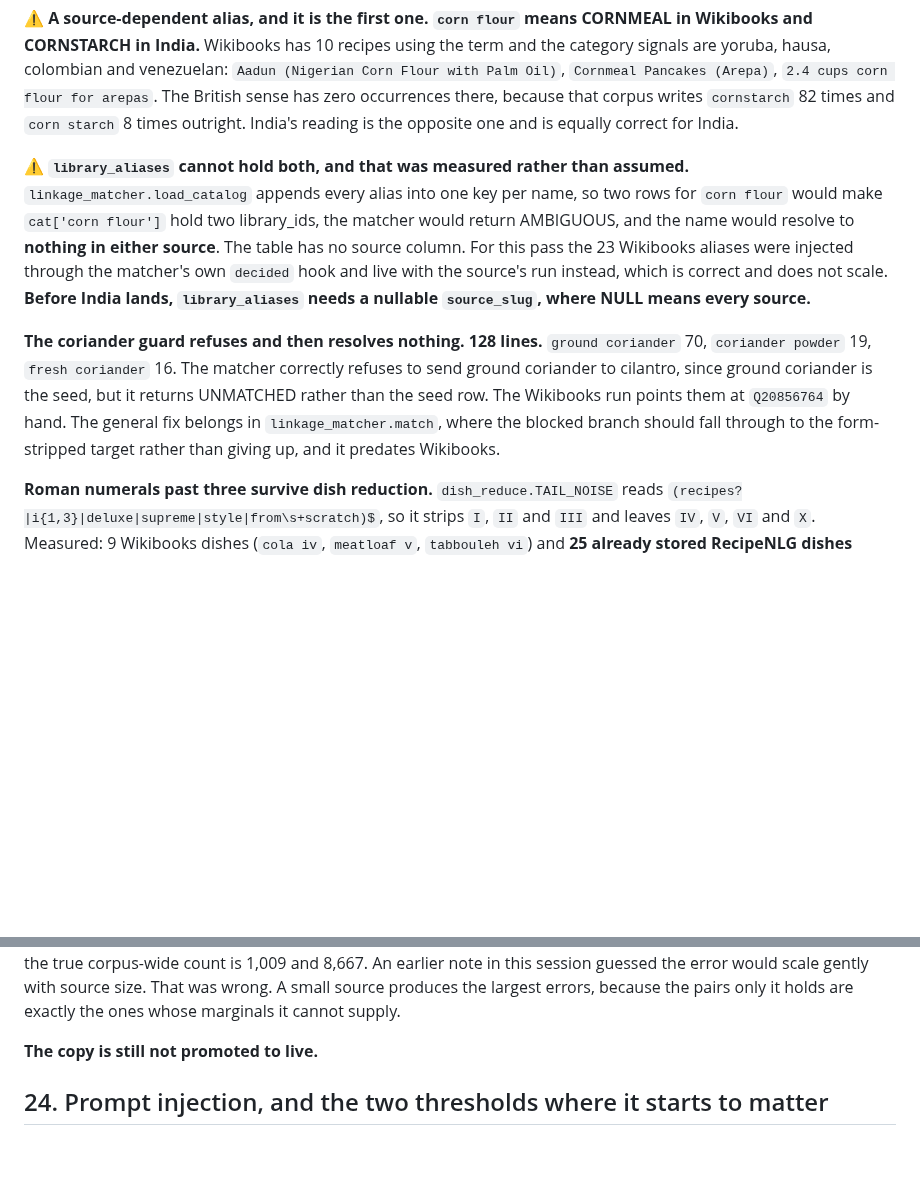
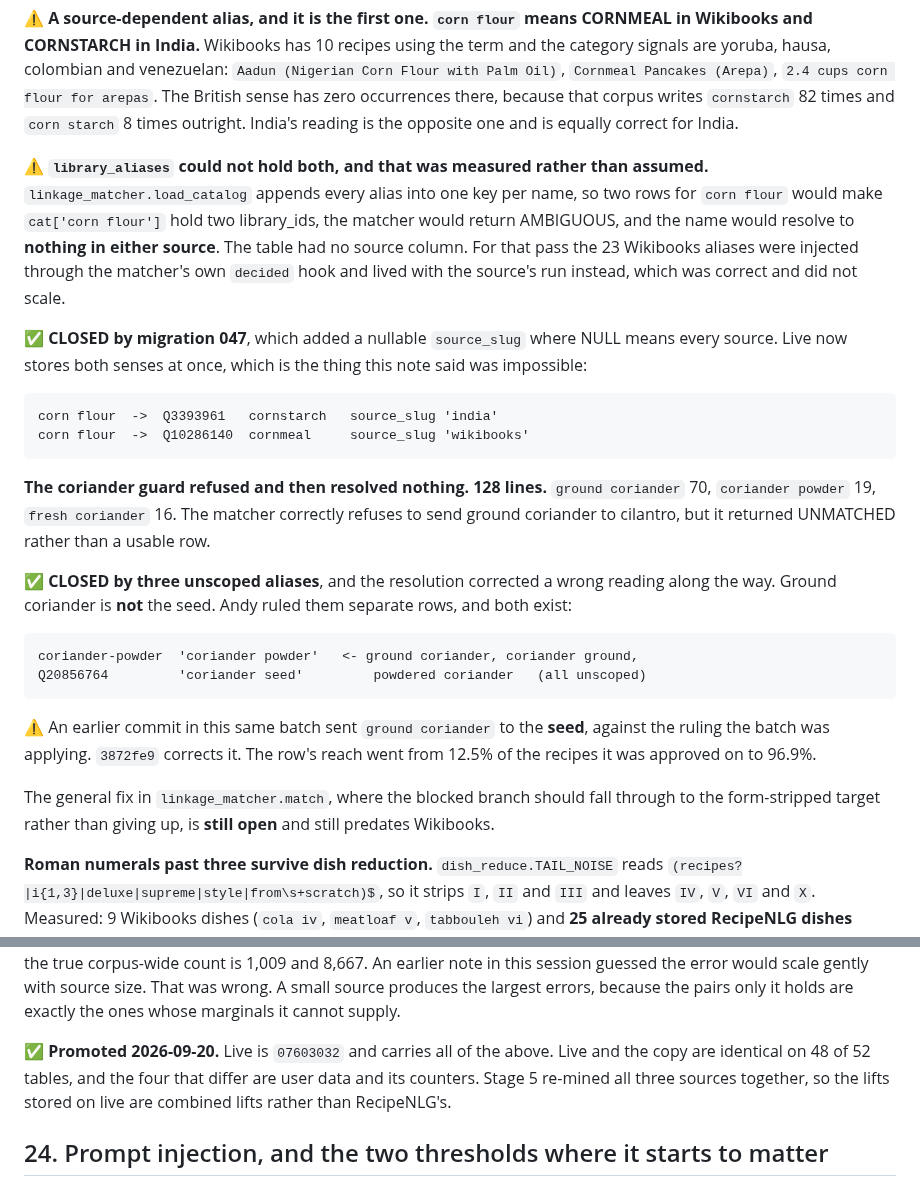
Before and after one commit to abh5227/recipe-app2, a Markdown page: docs/open-library-queues.md, 2 parts joined by grey strips. GitHub-like rendering; blank space fills up the shorter version.

Commit message:
docs: close three settled items in open-library-queues section 23
All three were true when written and are false now. Each was re-measured
against live for this commit rather than recalled.

  library_aliases "cannot hold both"
    CLOSED by migration 047, which added a nullable source_slug where NULL
    means every source. Live now stores both senses of `corn flour` at once:
    Q3393961 cornstarch at 'india', Q10286140 cornmeal at 'wikibooks'.

  the coriander guard "refuses and then resolves nothing"
    CLOSED by three unscoped aliases. The note also carried a wrong reading,
    that ground coriander IS the seed. Andy ruled them separate rows and both
    exist, so ground coriander, coriander ground and powdered coriander now
    reach `coriander powder` rather than Q20856764.

  "the copy is still not promoted to live"
    Promoted 2026-09-20. Live is 07603032.

The general linkage_matcher.match fall-through fix stays open, as do the
`to taste` parser gap at 705 lines, the 6 pages with no ingredient list, and
the roman numerals past three. Those four are accurate and untouched.

Co-Authored-By: Claude Opus 5 (1M context) <noreply@anthropic.com>

````diff
--- a/docs/open-library-queues.md
+++ b/docs/open-library-queues.md
@@ -1366,20 +1366,39 @@ yoruba, hausa, colombian and venezuelan: `Aadun (Nigerian Corn Flour with Palm O
 occurrences there, because that corpus writes `cornstarch` 82 times and `corn starch` 8 times
 outright. India's reading is the opposite one and is equally correct for India.
 
-⚠️ **`library_aliases` cannot hold both, and that was measured rather than assumed.**
+⚠️ **`library_aliases` could not hold both, and that was measured rather than assumed.**
 `linkage_matcher.load_catalog` appends every alias into one key per name, so two rows for
 `corn flour` would make `cat['corn flour']` hold two library_ids, the matcher would return
-AMBIGUOUS, and the name would resolve to **nothing in either source**. The table has no source
-column. For this pass the 23 Wikibooks aliases were injected through the matcher's own `decided`
-hook and live with the source's run instead, which is correct and does not scale. **Before India
-lands, `library_aliases` needs a nullable `source_slug`, where NULL means every source.**
+AMBIGUOUS, and the name would resolve to **nothing in either source**. The table had no source
+column. For that pass the 23 Wikibooks aliases were injected through the matcher's own `decided`
+hook and lived with the source's run instead, which was correct and did not scale.
 
-**The coriander guard refuses and then resolves nothing. 128 lines.** `ground coriander` 70,
+✅ **CLOSED by migration 047**, which added a nullable `source_slug` where NULL means every source.
+Live now stores both senses at once, which is the thing this note said was impossible:
+
+```
+corn flour  ->  Q3393961   cornstarch   source_slug 'india'
+corn flour  ->  Q10286140  cornmeal     source_slug 'wikibooks'
+```
+
+**The coriander guard refused and then resolved nothing. 128 lines.** `ground coriander` 70,
 `coriander powder` 19, `fresh coriander` 16. The matcher correctly refuses to send ground
-coriander to cilantro, since ground coriander is the seed, but it returns UNMATCHED rather than
-the seed row. The Wikibooks run points them at `Q20856764` by hand. The general fix belongs in
-`linkage_matcher.match`, where the blocked branch should fall through to the form-stripped target
-rather than giving up, and it predates Wikibooks.
+coriander to cilantro, but it returned UNMATCHED rather than a usable row.
+
+✅ **CLOSED by three unscoped aliases**, and the resolution corrected a wrong reading along the way.
+Ground coriander is **not** the seed. Andy ruled them separate rows, and both exist:
+
+```
+coriander-powder  'coriander powder'   <- ground coriander, coriander ground,
+Q20856764         'coriander seed'         powdered coriander   (all unscoped)
+```
+
+⚠️ An earlier commit in this same batch sent `ground coriander` to the **seed**, against the ruling
+the batch was applying. `3872fe9` corrects it. The row's reach went from 12.5% of the recipes it was
+approved on to 96.9%.
+
+The general fix in `linkage_matcher.match`, where the blocked branch should fall through to the
+form-stripped target rather than giving up, is **still open** and still predates Wikibooks.
 
 **Roman numerals past three survive dish reduction.** `dish_reduce.TAIL_NOISE` reads
 `(recipes?|i{1,3}|deluxe|supreme|style|from\s+scratch)$`, so it strips `I`, `II` and `III` and
@@ -1414,7 +1433,10 @@ alone, where the naive marginal is the Wikibooks count of 1 or 3 and the true co
 size. That was wrong. A small source produces the largest errors, because the pairs only it holds
 are exactly the ones whose marginals it cannot supply.
 
-**The copy is still not promoted to live.**
+✅ **Promoted 2026-09-20.** Live is `07603032` and carries all of the above. Live and the copy are
+identical on 48 of 52 tables, and the four that differ are user data and its counters. Stage 5
+re-mined all three sources together, so the lifts stored on live are combined lifts rather than
+RecipeNLG's.
 
 ## 24. Prompt injection, and the two thresholds where it starts to matter
 
````
